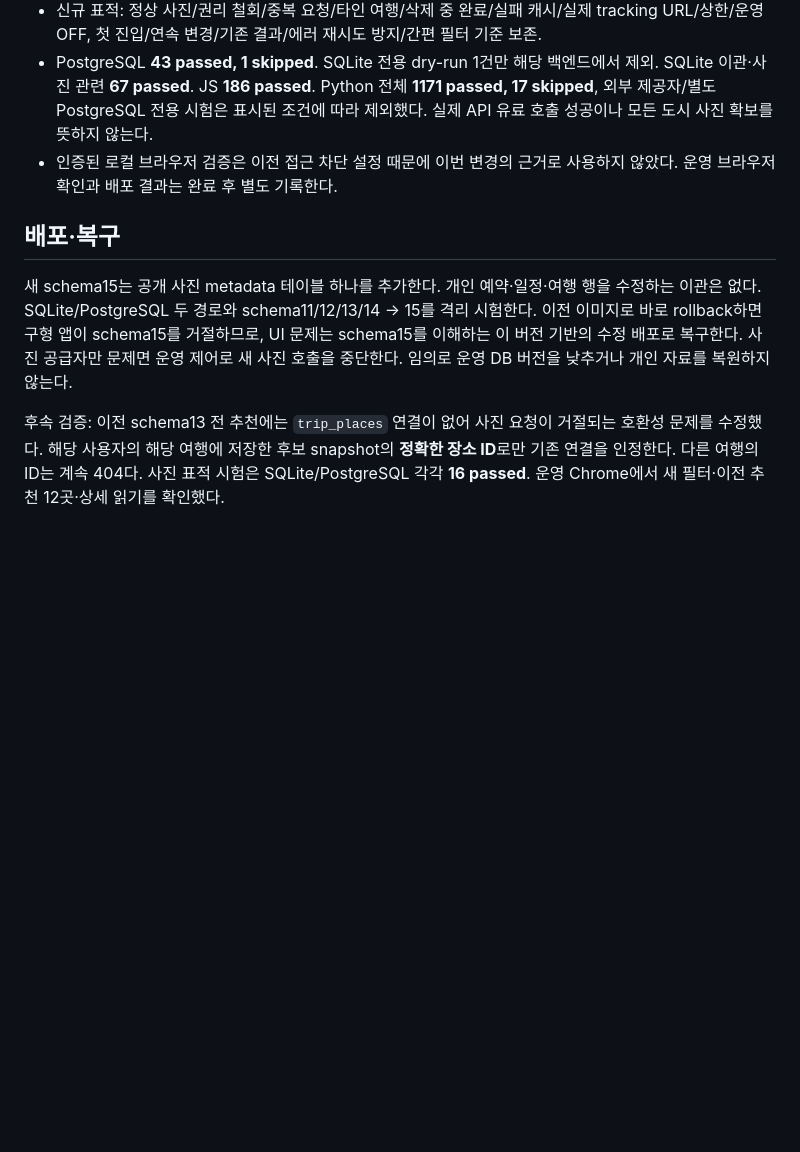
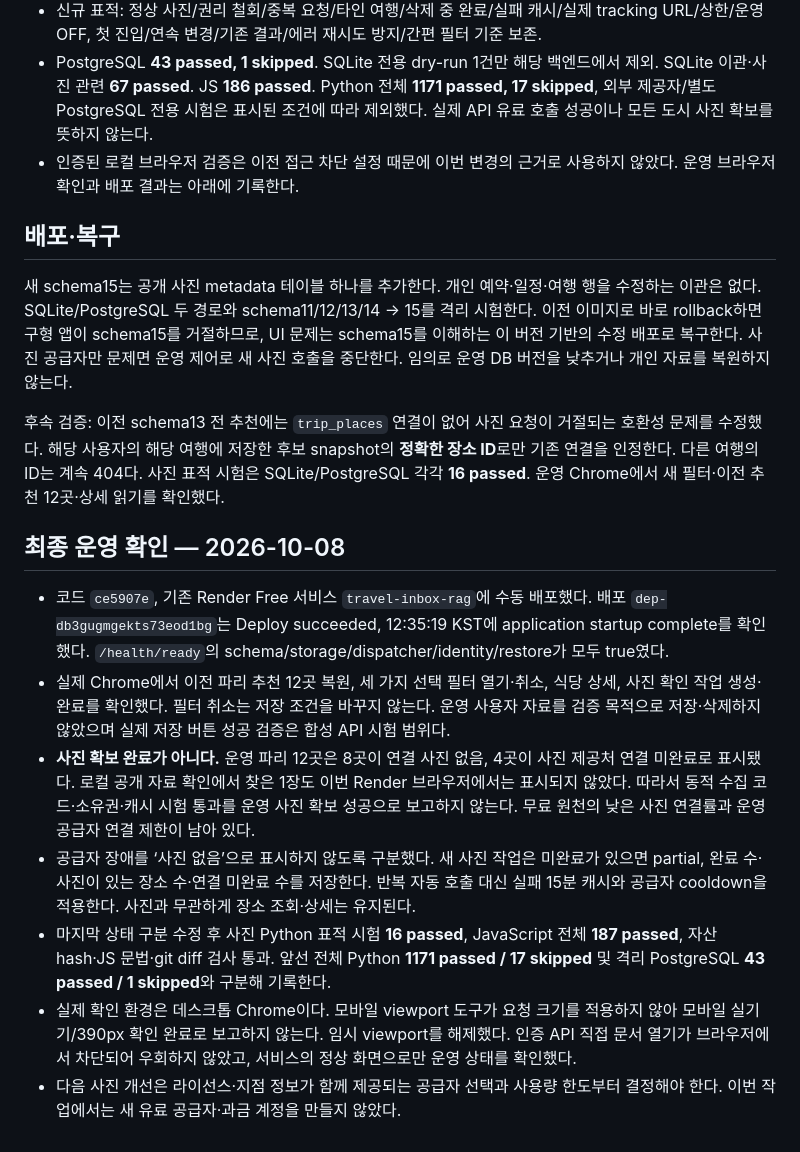
Before and after one commit to Jin-s-work/Travel-Agent, a Markdown page: docs/service-v3/EXPLORATION_SIMPLIFICATION.md, the part around the change. Drawn GitHub-style; blank space fills up the shorter version.

Commit message:
Record deployed discovery changes and remaining photo source limits

```diff
--- a/docs/service-v3/EXPLORATION_SIMPLIFICATION.md
+++ b/docs/service-v3/EXPLORATION_SIMPLIFICATION.md
@@ -48,10 +48,20 @@
 - PostgreSQL: 루프백 disposable pgvector 17 컨테이너에서 `TRAVEL_TEST_POSTGRES_DSN=… python -m pytest -p tests.postgres_plugin tests/test_public_place_photos.py tests/test_stage1_migration.py tests/test_stage2_review_migration.py tests/test_stage2_postgres_migration.py tests/test_public_discovery.py -q`.
 - 신규 표적: 정상 사진/권리 철회/중복 요청/타인 여행/삭제 중 완료/실패 캐시/실제 tracking URL/상한/운영 OFF, 첫 진입/연속 변경/기존 결과/에러 재시도 방지/간편 필터 기준 보존.
 - PostgreSQL **43 passed, 1 skipped**. SQLite 전용 dry-run 1건만 해당 백엔드에서 제외. SQLite 이관·사진 관련 **67 passed**. JS **186 passed**. Python 전체 **1171 passed, 17 skipped**, 외부 제공자/별도 PostgreSQL 전용 시험은 표시된 조건에 따라 제외했다. 실제 API 유료 호출 성공이나 모든 도시 사진 확보를 뜻하지 않는다.
-- 인증된 로컬 브라우저 검증은 이전 접근 차단 설정 때문에 이번 변경의 근거로 사용하지 않았다. 운영 브라우저 확인과 배포 결과는 완료 후 별도 기록한다.
+- 인증된 로컬 브라우저 검증은 이전 접근 차단 설정 때문에 이번 변경의 근거로 사용하지 않았다. 운영 브라우저 확인과 배포 결과는 아래에 기록한다.
 
 ## 배포·복구
 
 새 schema15는 공개 사진 metadata 테이블 하나를 추가한다. 개인 예약·일정·여행 행을 수정하는 이관은 없다. SQLite/PostgreSQL 두 경로와 schema11/12/13/14 → 15를 격리 시험한다. 이전 이미지로 바로 rollback하면 구형 앱이 schema15를 거절하므로, UI 문제는 schema15를 이해하는 이 버전 기반의 수정 배포로 복구한다. 사진 공급자만 문제면 운영 제어로 새 사진 호출을 중단한다. 임의로 운영 DB 버전을 낮추거나 개인 자료를 복원하지 않는다.
 
 후속 검증: 이전 schema13 전 추천에는 `trip_places` 연결이 없어 사진 요청이 거절되는 호환성 문제를 수정했다. 해당 사용자의 해당 여행에 저장한 후보 snapshot의 **정확한 장소 ID**로만 기존 연결을 인정한다. 다른 여행의 ID는 계속 404다. 사진 표적 시험은 SQLite/PostgreSQL 각각 **16 passed**. 운영 Chrome에서 새 필터·이전 추천 12곳·상세 읽기를 확인했다.
+
+## 최종 운영 확인 — 2026-10-08
+
+- 코드 `ce5907e`, 기존 Render Free 서비스 `travel-inbox-rag`에 수동 배포했다. 배포 `dep-db3gugmgekts73eod1bg`는 Deploy succeeded, 12:35:19 KST에 application startup complete를 확인했다. `/health/ready`의 schema/storage/dispatcher/identity/restore가 모두 true였다.
+- 실제 Chrome에서 이전 파리 추천 12곳 복원, 세 가지 선택 필터 열기·취소, 식당 상세, 사진 확인 작업 생성·완료를 확인했다. 필터 취소는 저장 조건을 바꾸지 않는다. 운영 사용자 자료를 검증 목적으로 저장·삭제하지 않았으며 실제 저장 버튼 성공 검증은 합성 API 시험 범위다.
+- **사진 확보 완료가 아니다.** 운영 파리 12곳은 8곳이 연결 사진 없음, 4곳이 사진 제공처 연결 미완료로 표시됐다. 로컬 공개 자료 확인에서 찾은 1장도 이번 Render 브라우저에서는 표시되지 않았다. 따라서 동적 수집 코드·소유권·캐시 시험 통과를 운영 사진 확보 성공으로 보고하지 않는다. 무료 원천의 낮은 사진 연결률과 운영 공급자 연결 제한이 남아 있다.
+- 공급자 장애를 ‘사진 없음’으로 표시하지 않도록 구분했다. 새 사진 작업은 미완료가 있으면 partial, 완료 수·사진이 있는 장소 수·연결 미완료 수를 저장한다. 반복 자동 호출 대신 실패 15분 캐시와 공급자 cooldown을 적용한다. 사진과 무관하게 장소 조회·상세는 유지된다.
+- 마지막 상태 구분 수정 후 사진 Python 표적 시험 **16 passed**, JavaScript 전체 **187 passed**, 자산 hash·JS 문법·git diff 검사 통과. 앞선 전체 Python **1171 passed / 17 skipped** 및 격리 PostgreSQL **43 passed / 1 skipped**와 구분해 기록한다.
+- 실제 확인 환경은 데스크톱 Chrome이다. 모바일 viewport 도구가 요청 크기를 적용하지 않아 모바일 실기기/390px 확인 완료로 보고하지 않는다. 임시 viewport를 해제했다. 인증 API 직접 문서 열기가 브라우저에서 차단되어 우회하지 않았고, 서비스의 정상 화면으로만 운영 상태를 확인했다.
+- 다음 사진 개선은 라이선스·지점 정보가 함께 제공되는 공급자 선택과 사용량 한도부터 결정해야 한다. 이번 작업에서는 새 유료 공급자·과금 계정을 만들지 않았다.
```
Also changed, not shown: docs/service-v2/IMPLEMENTATION_STATUS.md (+2 -1 lines).
